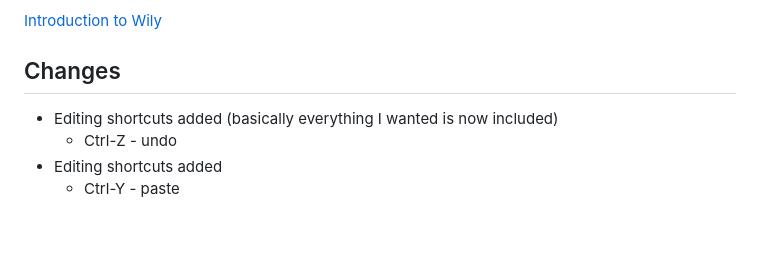
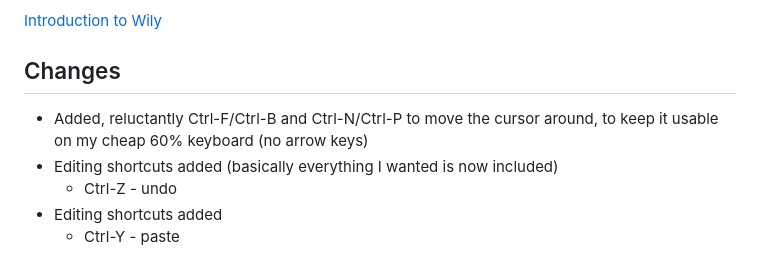
Before and after one commit to tkslide/wily, a Markdown page: README.md, the part around the change. Rendered like a GitHub page; blank space fills up the shorter version.

```diff
--- a/README.md
+++ b/README.md
@@ -17,6 +17,7 @@ See [Original README](README.orig) for copyright, permissions etc.
 
 
 ## Changes
+- Added, reluctantly Ctrl-F/Ctrl-B and Ctrl-N/Ctrl-P to move the cursor around, to keep it usable on my cheap 60% keyboard (no arrow keys)
 - Editing shortcuts added (basically everything I wanted is now included)
   - Ctrl-Z - undo
 - Editing shortcuts added
```
